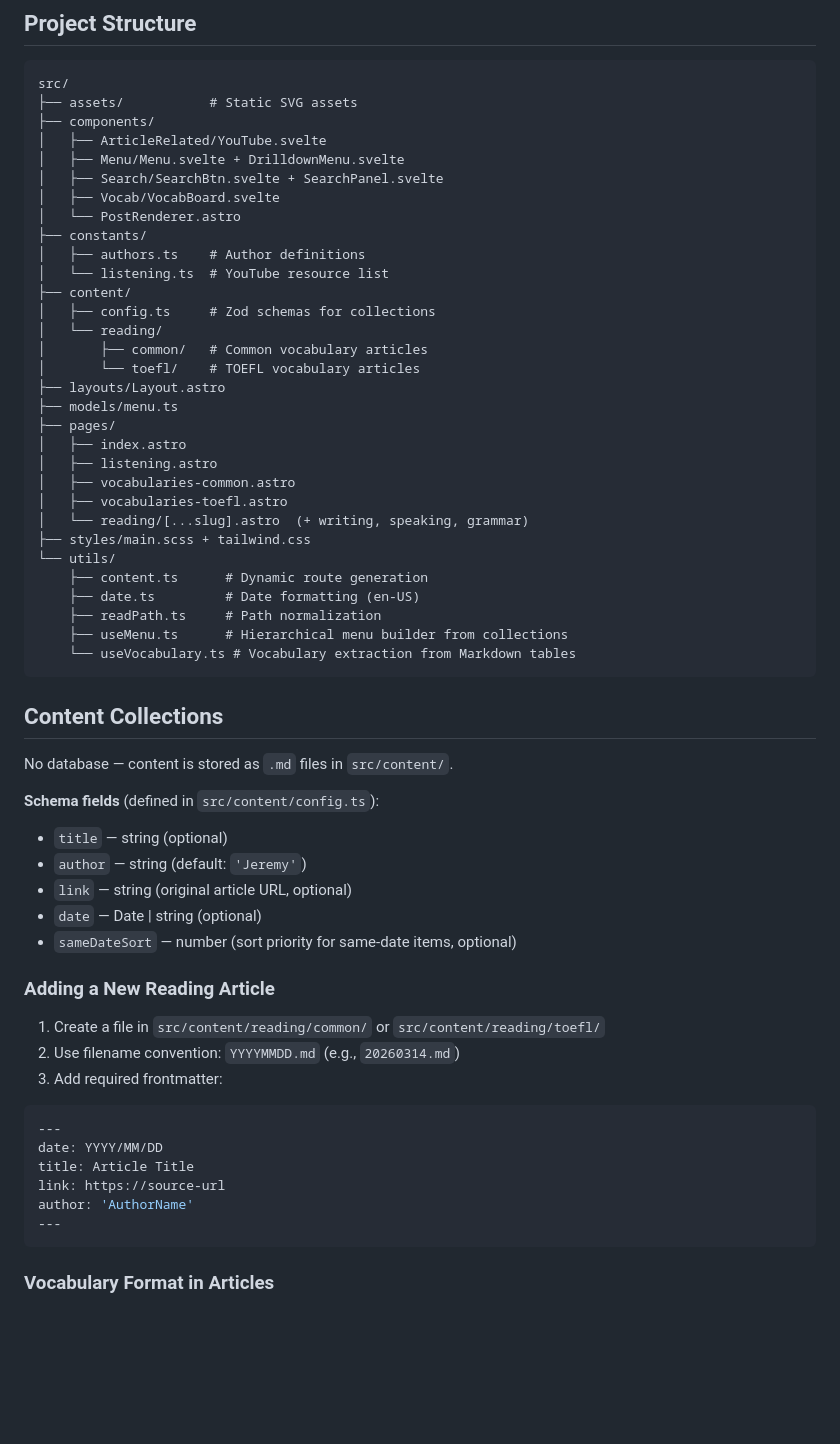
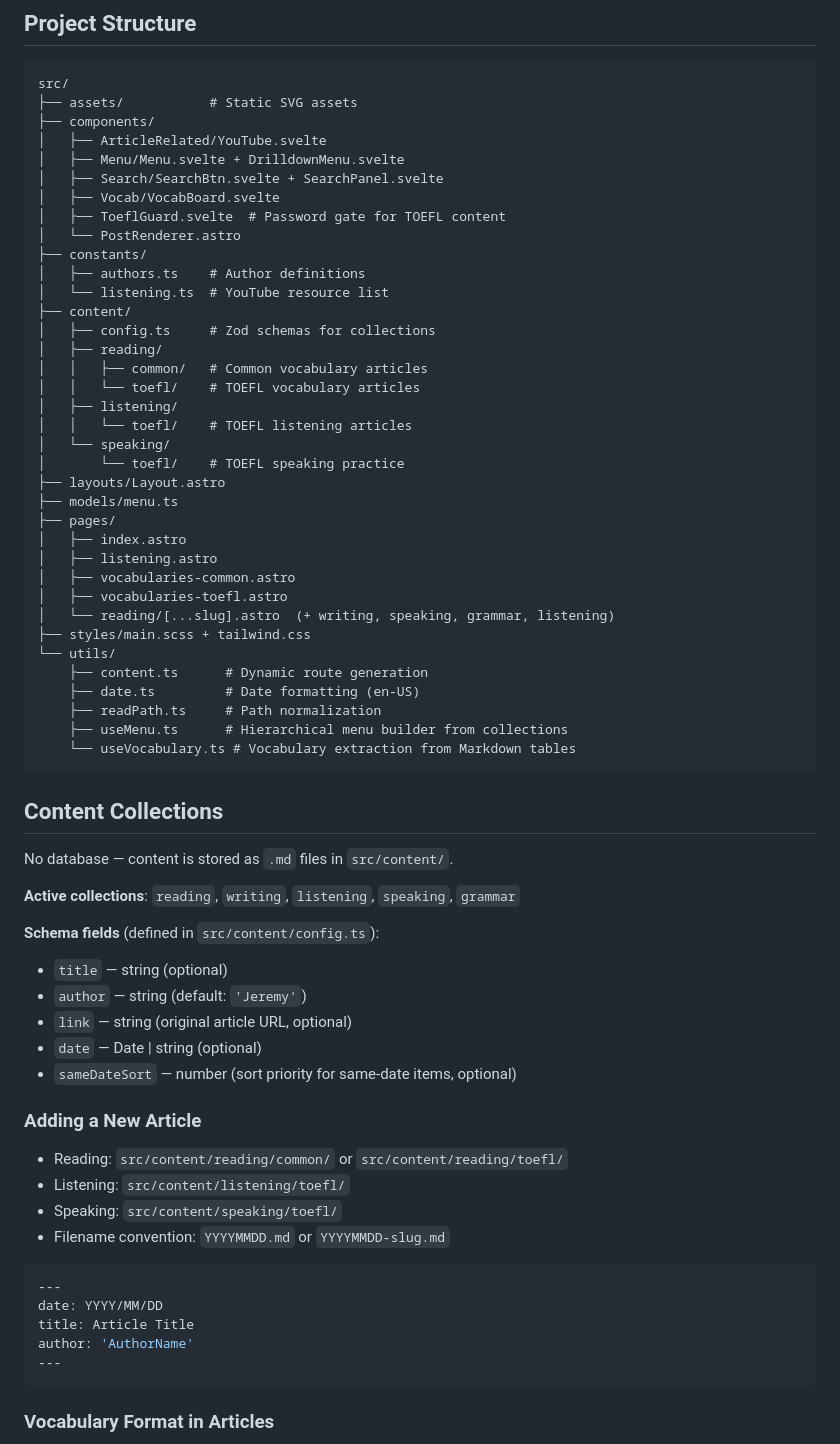
Before and after one commit to ChungYingHo/English-Stack, a Markdown page: CLAUDE.md, the part around one of its changes. Rendered like a GitHub page; blank space fills up the shorter version.

Commit message:
docs: update CLAUDE.md with speaking collection + TOEFL guard
Co-Authored-By: Claude Sonnet 4.6 <noreply@anthropic.com>

````diff
--- a/CLAUDE.md
+++ b/CLAUDE.md
@@ -32,15 +32,20 @@ src/
 │   ├── Menu/Menu.svelte + DrilldownMenu.svelte
 │   ├── Search/SearchBtn.svelte + SearchPanel.svelte
 │   ├── Vocab/VocabBoard.svelte
+│   ├── ToeflGuard.svelte  # Password gate for TOEFL content
 │   └── PostRenderer.astro
 ├── constants/
 │   ├── authors.ts    # Author definitions
 │   └── listening.ts  # YouTube resource list
 ├── content/
 │   ├── config.ts     # Zod schemas for collections
-│   └── reading/
-│       ├── common/   # Common vocabulary articles
-│       └── toefl/    # TOEFL vocabulary articles
+│   ├── reading/
+│   │   ├── common/   # Common vocabulary articles
+│   │   └── toefl/    # TOEFL vocabulary articles
+│   ├── listening/
+│   │   └── toefl/    # TOEFL listening articles
+│   └── speaking/
+│       └── toefl/    # TOEFL speaking practice
 ├── layouts/Layout.astro
 ├── models/menu.ts
 ├── pages/
@@ -48,7 +53,7 @@ src/
 │   ├── listening.astro
 │   ├── vocabularies-common.astro
 │   ├── vocabularies-toefl.astro
-│   └── reading/[...slug].astro  (+ writing, speaking, grammar)
+│   └── reading/[...slug].astro  (+ writing, speaking, grammar, listening)
 ├── styles/main.scss + tailwind.css
 └── utils/
     ├── content.ts      # Dynamic route generation
@@ -62,6 +67,8 @@ src/
 
 No database — content is stored as `.md` files in `src/content/`.
 
+**Active collections**: `reading`, `writing`, `listening`, `speaking`, `grammar`
+
 **Schema fields** (defined in `src/content/config.ts`):
 - `title` — string (optional)
 - `author` — string (default: `'Jeremy'`)
@@ -69,17 +76,17 @@ No database — content is stored as `.md` files in `src/content/`.
 - `date` — Date | string (optional)
 - `sameDateSort` — number (sort priority for same-date items, optional)
 
-### Adding a New Reading Article
+### Adding a New Article
 
-1. Create a file in `src/content/reading/common/` or `src/content/reading/toefl/`
-2. Use filename convention: `YYYYMMDD.md` (e.g., `20260314.md`)
-3. Add required frontmatter:
+- Reading: `src/content/reading/common/` or `src/content/reading/toefl/`
+- Listening: `src/content/listening/toefl/`
+- Speaking: `src/content/speaking/toefl/`
+- Filename convention: `YYYYMMDD.md` or `YYYYMMDD-slug.md`
 
 ```yaml
 ---
 date: YYYY/MM/DD
 title: Article Title
-link: https://source-url
 author: 'AuthorName'
 ---
 ```
````
Also changed, not shown: other parts of CLAUDE.md (+14 -1 lines).
